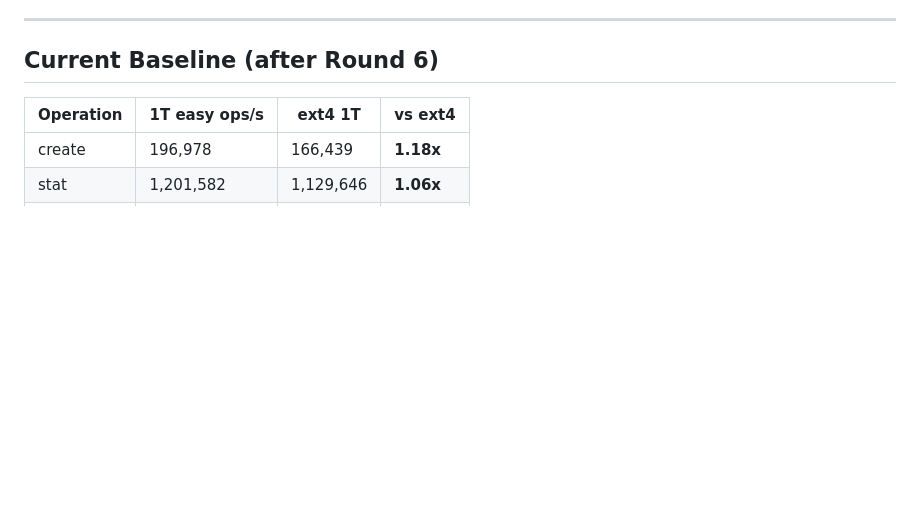
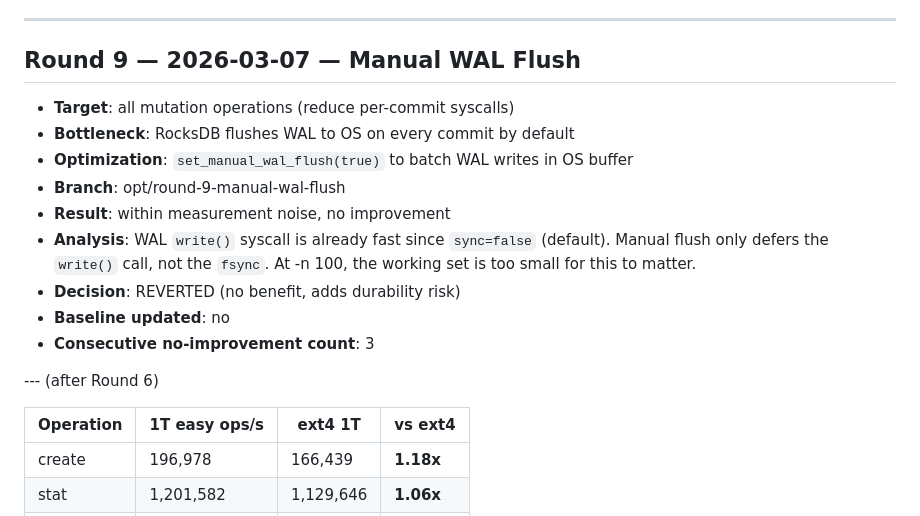
Before and after one commit to csjgg/rucksfs, a Markdown page: benchmark/bench-tool/optimization-log.md, the part around the change. GitHub-like rendering; blank space fills up the shorter version.

Commit message:
docs(bench): log round 9 results — manual WAL flush (reverted)

```diff
--- a/benchmark/bench-tool/optimization-log.md
+++ b/benchmark/bench-tool/optimization-log.md
@@ -178,7 +178,19 @@
 
 ---
 
-## Current Baseline (after Round 6)
+## Round 9 — 2026-03-07 — Manual WAL Flush
+
+- **Target**: all mutation operations (reduce per-commit syscalls)
+- **Bottleneck**: RocksDB flushes WAL to OS on every commit by default
+- **Optimization**: `set_manual_wal_flush(true)` to batch WAL writes in OS buffer
+- **Branch**: opt/round-9-manual-wal-flush
+- **Result**: within measurement noise, no improvement
+- **Analysis**: WAL `write()` syscall is already fast since `sync=false` (default). Manual flush only defers the `write()` call, not the `fsync`. At -n 100, the working set is too small for this to matter.
+- **Decision**: REVERTED (no benefit, adds durability risk)
+- **Baseline updated**: no
+- **Consecutive no-improvement count**: 3
+
+--- (after Round 6)
 
 | Operation | 1T easy ops/s | ext4 1T | vs ext4 |
 |-----------|--------------|---------|---------|
```
